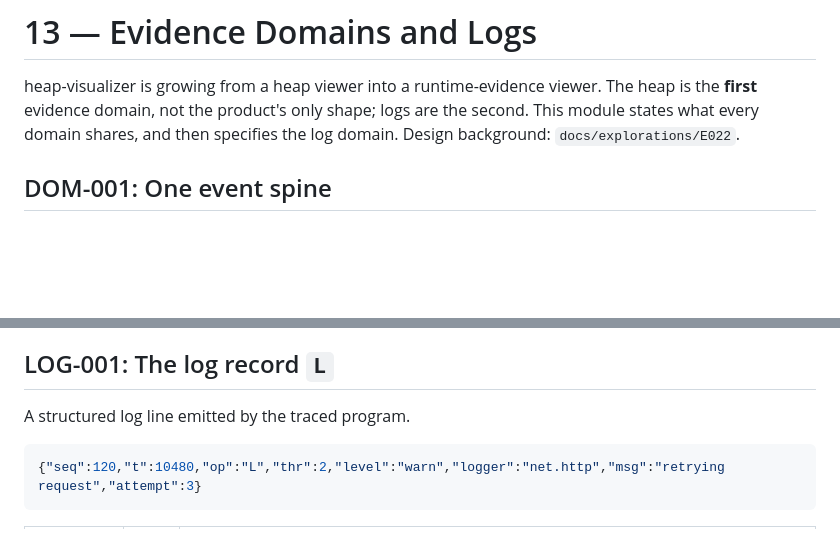
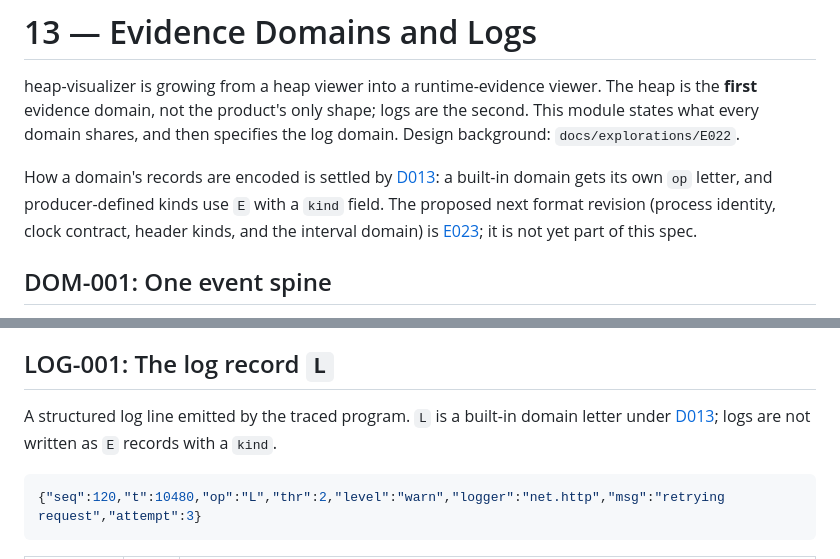
Before and after one commit to bar4488/heap-visualizer, a Markdown page: spec/13-domains-and-logs.md, 2 parts joined by grey strips. Rendered like a GitHub page; blank space fills up the shorter version.

````diff
--- a/spec/13-domains-and-logs.md
+++ b/spec/13-domains-and-logs.md
@@ -4,6 +4,14 @@ heap-visualizer is growing from a heap viewer into a runtime-evidence viewer.
 The heap is the **first** evidence domain, not the product's only shape; logs
 are the second. This module states what every domain shares, and then
 specifies the log domain. Design background: `docs/explorations/E022`.
+
+How a domain's records are encoded is settled by
+[D013](../docs/decisions/D013-hybrid-record-types.md): a built-in domain gets
+its own `op` letter, and producer-defined kinds use `E` with a `kind` field.
+The proposed next format revision (process identity, clock contract, header
+kinds, and the interval domain) is
+[E023](../docs/explorations/E023-trace-format-v2.md); it is not yet part of
+this spec.
 
 ## DOM-001: One event spine
 
@@ -50,7 +58,9 @@ the worker and DOM present it.
 
 ## LOG-001: The log record `L`
 
-A structured log line emitted by the traced program.
+A structured log line emitted by the traced program. `L` is a built-in
+domain letter under [D013](../docs/decisions/D013-hybrid-record-types.md);
+logs are not written as `E` records with a `kind`.
 
 ```json
 {"seq":120,"t":10480,"op":"L","thr":2,"level":"warn","logger":"net.http","msg":"retrying request","attempt":3}
````
Also changed, not shown: docs/decisions/D013-hybrid-record-types.md (added, +90 -0 lines), docs/explorations/E023-trace-format-v2.md (added, +511 -0 lines).
